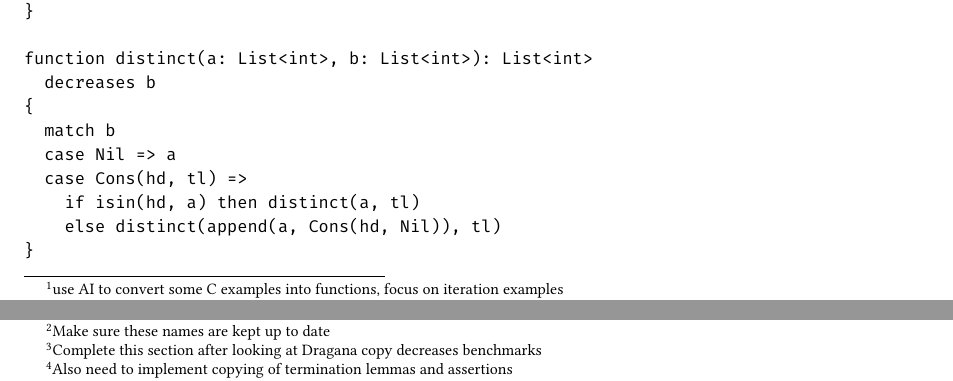
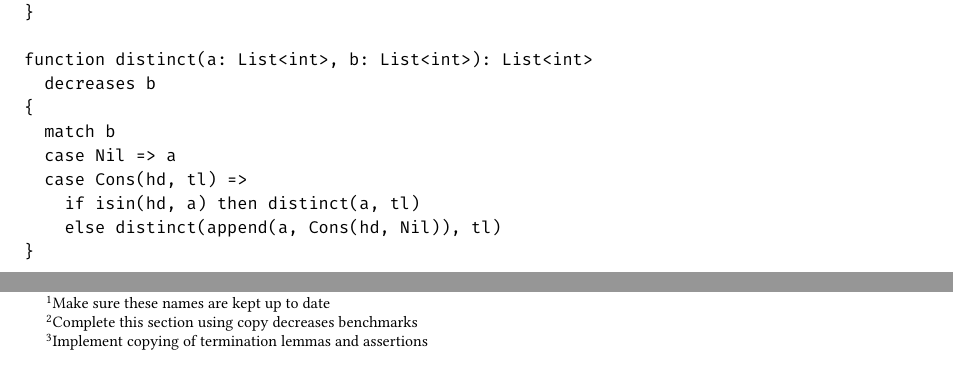
Before and after one commit to NVictor2004/equidafny, a LaTeX thesis (report/main.tex, which reads report/design.tex): two parts of pages 24 and 27 of 40, joined at a grey line, cut so that both start at the same text. Compiled offline with pdfLaTeX.

Commit message:
chore: Remove footnotes

```diff
--- a/report/design.tex
+++ b/report/design.tex
@@ -1,6 +1,4 @@
 \chapter{Design}\label{chp:design}
-
-\footnote{use AI to convert some C examples into functions, focus on iteration examples}
 
 \paragraph{Terminology} I will use the terms `model function' and `candidate function' to describe the functions that the tool is attempting to create an equivalence proof for. These terms were inspired by \textcite{milovancevicProvingDisprovingEquivalence2023}, where the `model function' described the correct implementation of a function within a functional programming assignment, while the `candidate function' described a student's attempt at implementing the same function for themselves. The tool this project describes can be used for tasks far beyond functional programming assignments, but I will use these terms as a convenient method of referring to the functions being processed.
 
@@ -162,8 +160,8 @@ As described in \Cref{sec:induction}, when the functions being processed both re
 \subsection{Providing Variants to prove termination}
 As described in \Cref{sec:termination}, the Dafny verifier sometimes requires the user to provide a variant to prove termination, as it is unable to infer one itself.
 
-\footnote{Complete this section after looking at Dragana copy decreases benchmarks}
-\footnote{Also need to implement copying of termination lemmas and assertions}
+\footnote{Complete this section using copy decreases benchmarks}
+\footnote{Implement copying of termination lemmas and assertions}
 
 \subsection{Equivalence of Higher-Order Functions}
 As described in \Cref{sec:higher-order}, the Dafny verifier is not able to prove the equivalence of all higher-order functions automatically, despite being able to prove that the outputted functions give the same output for the same inputs.
```
